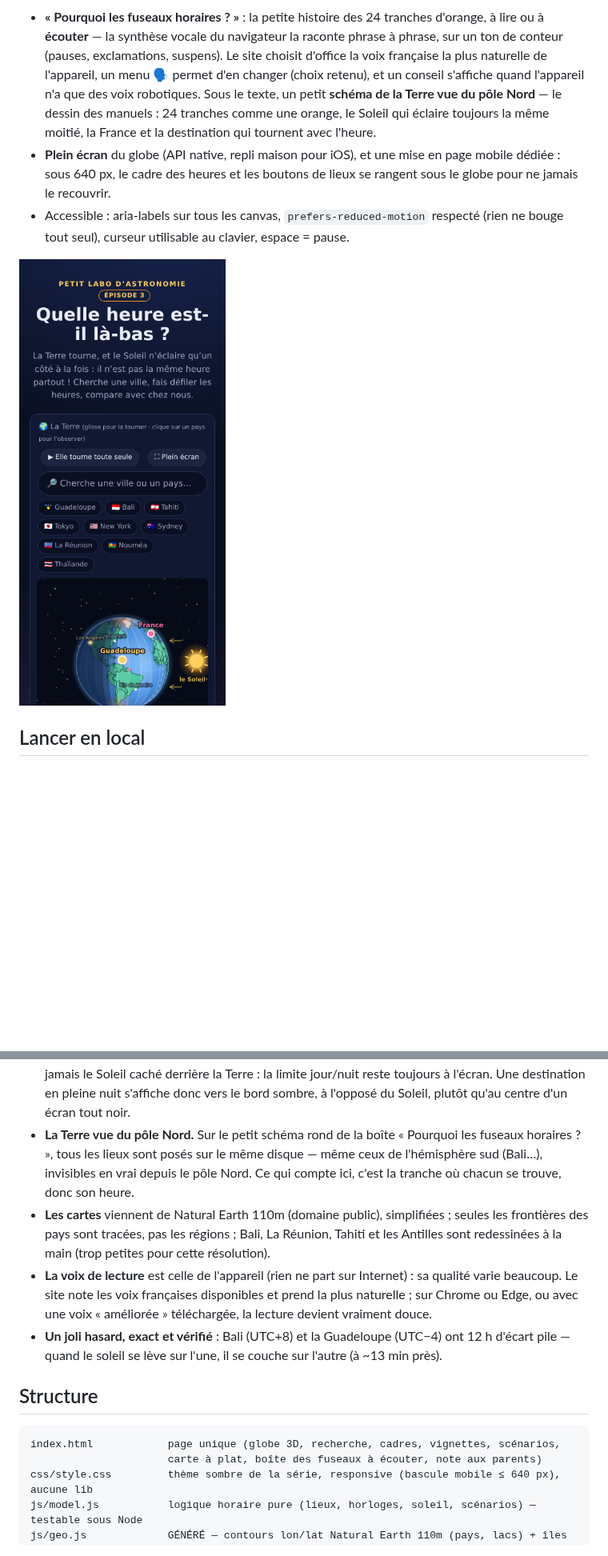
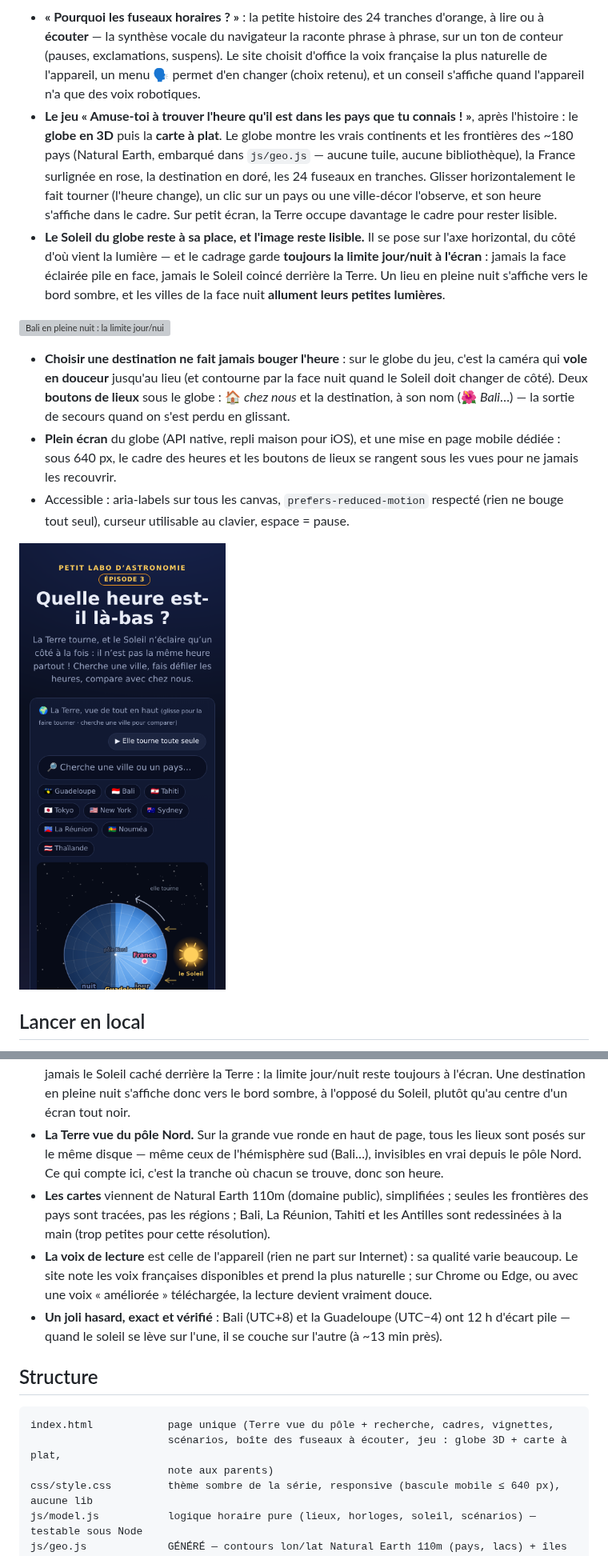
Before and after one commit to davidb-prog/la-terre-tourne, a Markdown page: README.md, 2 parts joined by grey strips. Shown at 80% size. GitHub-like rendering; pictures changed too: docs/screenshot-mobile.png; blank space fills up the shorter version; grey boxes are pictures that could not be loaded.

````diff
--- a/README.md
+++ b/README.md
@@ -67,12 +52,29 @@ fuseaux horaires à une enfant de 5 ans, guidée par un parent qui lit à voix h
   ou à **écouter** — la synthèse vocale du navigateur la raconte phrase à phrase, sur un ton de
   conteur (pauses, exclamations, suspens). Le site choisit d'office la voix française la plus
   naturelle de l'appareil, un menu 🗣 permet d'en changer (choix retenu), et un conseil
-  s'affiche quand l'appareil n'a que des voix robotiques. Sous le texte, un petit **schéma de
-  la Terre vue du pôle Nord** — le dessin des manuels : 24 tranches comme une orange, le Soleil
-  qui éclaire toujours la même moitié, la France et la destination qui tournent avec l'heure.
+  s'affiche quand l'appareil n'a que des voix robotiques.
+- **Le jeu « Amuse-toi à trouver l'heure qu'il est dans les pays que tu connais ! »**, après
+  l'histoire : le **globe en 3D** puis la **carte à plat**. Le globe montre les vrais
+  continents et les frontières des ~180 pays (Natural Earth, embarqué dans `js/geo.js` —
+  aucune tuile, aucune bibliothèque), la France surlignée en rose, la destination en doré, les
+  24 fuseaux en tranches. Glisser horizontalement le fait tourner (l'heure change), un clic
+  sur un pays ou une ville-décor l'observe, et son heure s'affiche dans le cadre. Sur petit
+  écran, la Terre occupe davantage le cadre pour rester lisible.
+- **Le Soleil du globe reste à sa place, et l'image reste lisible.** Il se pose sur l'axe
+  horizontal, du côté d'où vient la lumière — et le cadrage garde **toujours la limite
+  jour/nuit à l'écran** : jamais la face éclairée pile en face, jamais le Soleil coincé
+  derrière la Terre. Un lieu en pleine nuit s'affiche vers le bord sombre, et les villes de la
+  face nuit **allument leurs petites lumières**.
+
+![Bali en pleine nuit : la limite jour/nuit à l'écran, le Soleil visible sur son côté](docs/screenshot-3d.png)
+
+- **Choisir une destination ne fait jamais bouger l'heure** : sur le globe du jeu, c'est la
+  caméra qui **vole en douceur** jusqu'au lieu (et contourne par la face nuit quand le Soleil
+  doit changer de côté). Deux **boutons de lieux** sous le globe : 🏠 *chez nous* et la
+  destination, à son nom (🌺 *Bali*…) — la sortie de secours quand on s'est perdu en glissant.
 - **Plein écran** du globe (API native, repli maison pour iOS), et une mise en page mobile
-  dédiée : sous 640 px, le cadre des heures et les boutons de lieux se rangent sous le globe
-  pour ne jamais le recouvrir.
+  dédiée : sous 640 px, le cadre des heures et les boutons de lieux se rangent sous les vues
+  pour ne jamais les recouvrir.
 - Accessible : aria-labels sur tous les canvas, `prefers-reduced-motion` respecté (rien ne
   bouge tout seul), curseur utilisable au clavier, espace = pause.
 
@@ -158,10 +160,9 @@ Tout est dans [`js/model.js`](js/model.js) (aucun accès DOM, toutes les constan
   et ne laisse jamais le Soleil caché derrière la Terre : la limite jour/nuit reste toujours à
   l'écran. Une destination en pleine nuit s'affiche donc vers le bord sombre, à l'opposé du
   Soleil, plutôt qu'au centre d'un écran tout noir.
-- **La Terre vue du pôle Nord.** Sur le petit schéma rond de la boîte « Pourquoi les fuseaux
-  horaires ? », tous les lieux sont posés sur le même disque — même ceux de l'hémisphère sud
-  (Bali…), invisibles en vrai depuis le pôle Nord. Ce qui compte ici, c'est la tranche où
-  chacun se trouve, donc son heure.
+- **La Terre vue du pôle Nord.** Sur la grande vue ronde en haut de page, tous les lieux sont
+  posés sur le même disque — même ceux de l'hémisphère sud (Bali…), invisibles en vrai depuis
+  le pôle Nord. Ce qui compte ici, c'est la tranche où chacun se trouve, donc son heure.
 - **Les cartes** viennent de Natural Earth 110m (domaine public), simplifiées ; seules les
   frontières des pays sont tracées, pas les régions ; Bali, La Réunion, Tahiti et les Antilles
   sont redessinées à la main (trop petites pour cette résolution).
@@ -174,8 +175,9 @@ Tout est dans [`js/model.js`](js/model.js) (aucun accès DOM, toutes les constan
 ## Structure
 
 ```
-index.html            page unique (globe 3D, recherche, cadres, vignettes, scénarios,
-                      carte à plat, boîte des fuseaux à écouter, note aux parents)
+index.html            page unique (Terre vue du pôle + recherche, cadres, vignettes,
+                      scénarios, boîte des fuseaux à écouter, jeu : globe 3D + carte à plat,
+                      note aux parents)
 css/style.css         thème sombre de la série, responsive (bascule mobile ≤ 640 px), aucune lib
 js/model.js           logique horaire pure (lieux, horloges, soleil, scénarios) — testable sous Node
 js/geo.js             GÉNÉRÉ — contours lon/lat Natural Earth 110m (pays, lacs) + îles à la main
````
Also changed, not shown: other parts of README.md (+16 -31 lines), CLAUDE.md (+38 -32 lines), docs/screenshot.png, 6 other files.
